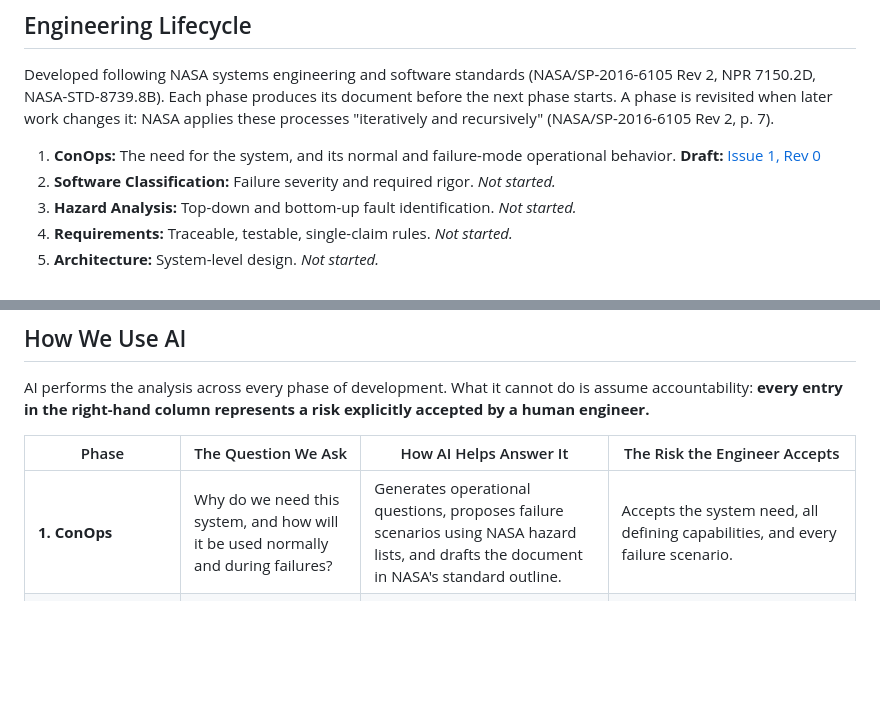
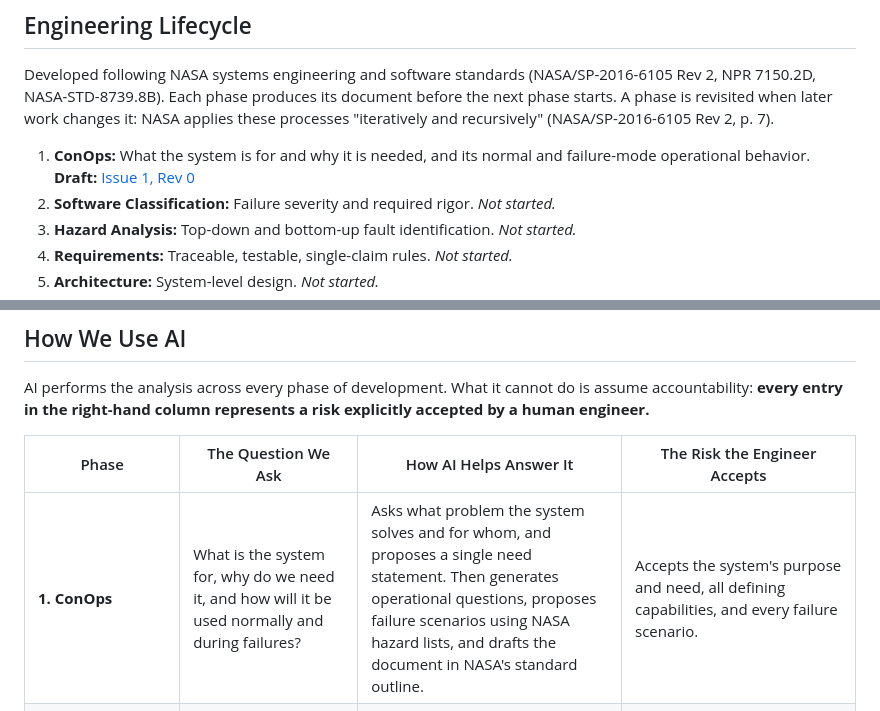
Before and after one commit to Tocki28/fail-safe-in-orbit-reprogramming, a Markdown page: README.md, 2 parts joined by grey strips. Rendered like a GitHub page; blank space fills up the shorter version.

Commit message:
State purpose and need in phase 1
Phase 1 now asks what the system is for and why it is needed, and the
AI's first job there is to ask what problem it solves and for whom and
to propose a single need statement (NASA SP-2016-6105 Rev 2, p. 49).

Co-Authored-By: Claude Opus 5.5 <noreply@anthropic.com>

```diff
--- a/README.md
+++ b/README.md
@@ -22,8 +22,8 @@ its document before the next phase starts. A phase is revisited when later work
 changes it: NASA applies these processes "iteratively and recursively"
 (NASA/SP-2016-6105 Rev 2, p. 7).
 
-1. **ConOps:** The need for the system, and its normal and failure-mode
-   operational behavior.
+1. **ConOps:** What the system is for and why it is needed, and its normal and
+   failure-mode operational behavior.
    **Draft:** [Issue 1, Rev 0](docs/conops/ConOps_Remote-Controller-Fail-Safe-Update_Iss1_Rev0_DRAFT.pdf)
 2. **Software Classification:** Failure severity and required rigor.
    *Not started.*
@@ -62,7 +62,7 @@ risk explicitly accepted by a human engineer.**
 
 | Phase | The Question We Ask | How AI Helps Answer It | The Risk the Engineer Accepts |
 |---|---|---|---|
-| **1. ConOps** | Why do we need this system, and how will it be used normally and during failures? | Generates operational questions, proposes failure scenarios using NASA hazard lists, and drafts the document in NASA's standard outline. | Accepts the system need, all defining capabilities, and every failure scenario. |
+| **1. ConOps** | What is the system for, why do we need it, and how will it be used normally and during failures? | Asks what problem the system solves and for whom, and proposes a single need statement. Then generates operational questions, proposes failure scenarios using NASA hazard lists, and drafts the document in NASA's standard outline. | Accepts the system's purpose and need, all defining capabilities, and every failure scenario. |
 | **2. Software Classification** | How severe is each component's worst-case failure, and how much rigor does it require? | Maps system components against NPR 7150.2D class definitions and cites the relevant clauses. | Formally assigns software classes and commits to the required engineering rigor. |
 | **3. Hazard Analysis** | What can go wrong, and what mechanisms prevent it? | Drafts fault trees and failure-mode tables by evaluating NASA's hazard-cause lists. A separate AI session audits for gaps, protection defeats, and common-cause failures. | Accepts the hazard list, severity classifications, and mitigation completeness. |
 | **4. Requirements** | What exact, unambiguous rules must the system obey? | Converts hazards and scenarios into numbered, single-claim statements, checks them against NASA checklists, and traces them to sources. | Approves every requirement statement, threshold, and numerical value. |
```
